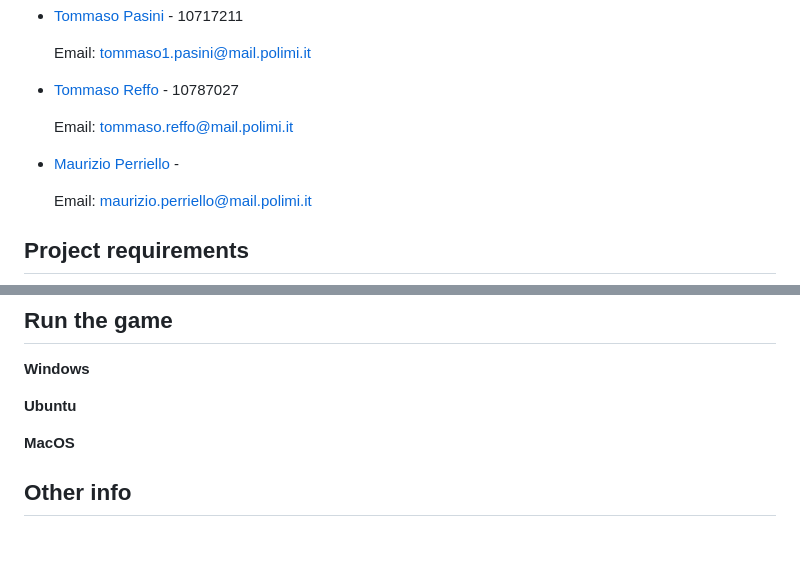
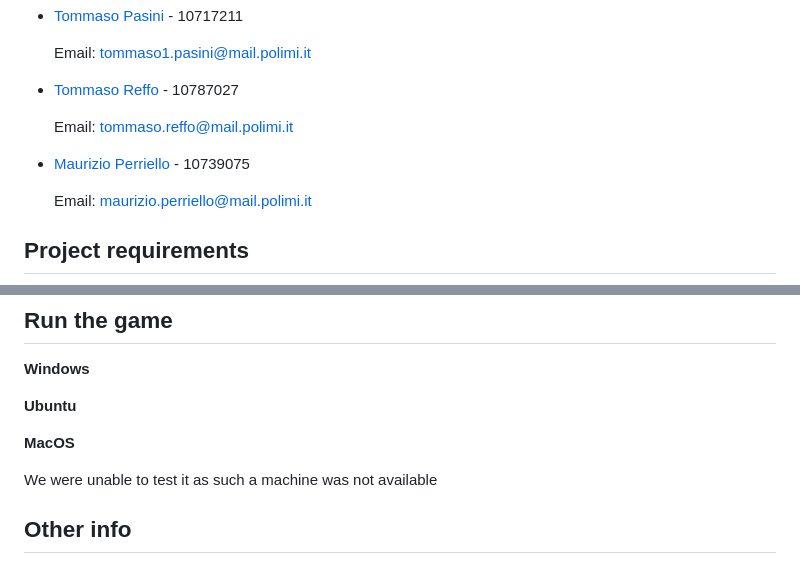
Before and after one commit to pontig/ing-sw-2023-pontiggia-pasini-reffo-perriello, a Markdown page: README.md, 2 parts joined by grey strips. GitHub-like rendering; blank space fills up the shorter version.

```diff
--- a/README.md
+++ b/README.md
@@ -25,7 +25,7 @@ Interactions and gameplay can take place through a command-line interface (CLI)
 
   Email: tommaso.reffo@mail.polimi.it
 
-- [Maurizio Perriello](https://github.com/MaurizioPerriello16) -
+- [Maurizio Perriello](https://github.com/MaurizioPerriello16) - 10739075
 
   Email: maurizio.perriello@mail.polimi.it
 
@@ -83,6 +83,8 @@ It can be accessed either by generating it from the code or by visiting [JavaDOC
 
 **MacOS**
 
+We were unable to test it as such a machine was not available
+
 ## Other info
 - Supervisor: [Prof. G. Cugola](https://cugola.faculty.polimi.it/)
 - Grade: - / 30 cum laude
```
